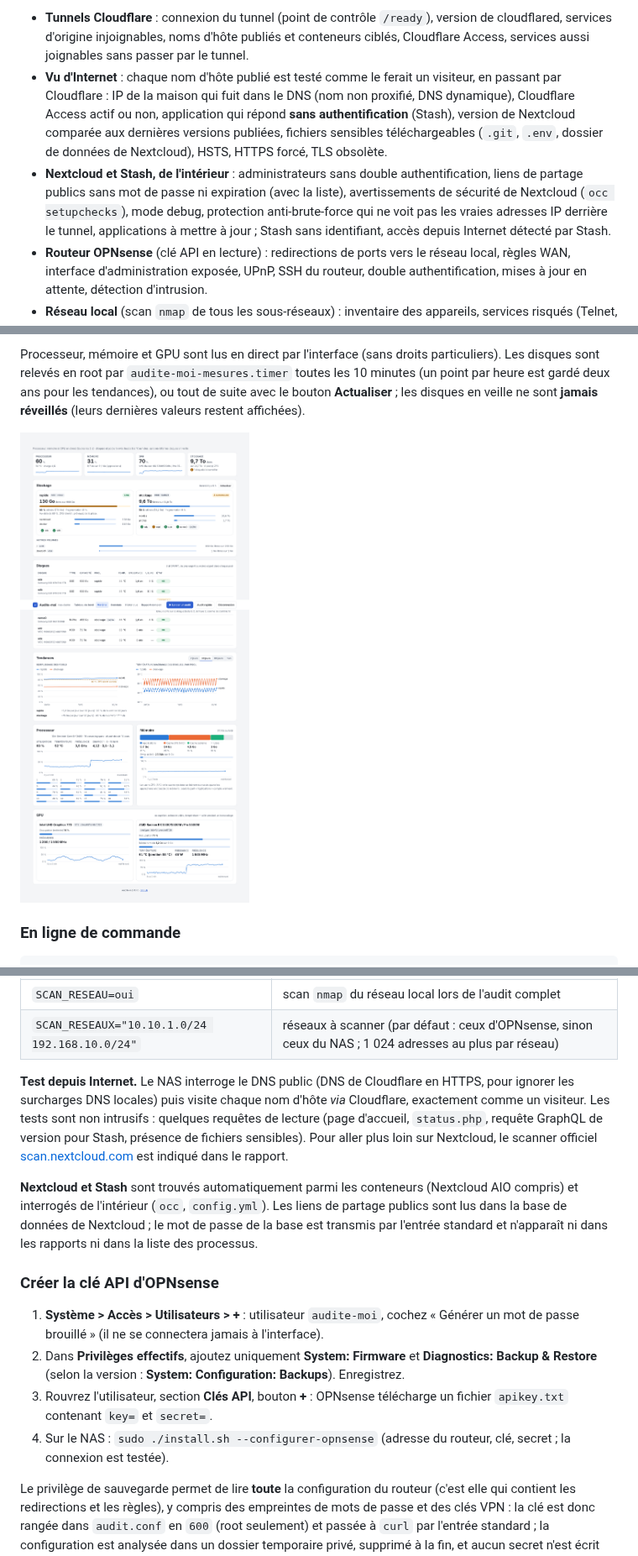
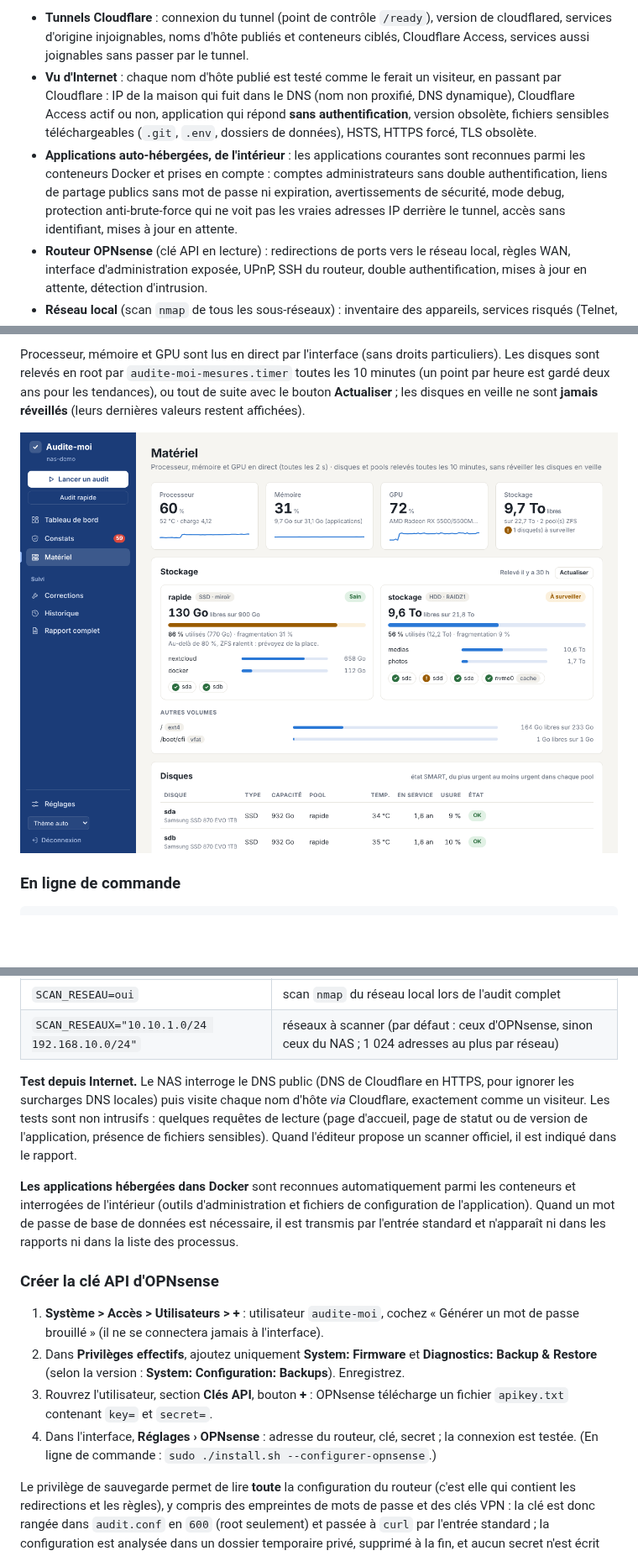
Before and after one commit to oliv2776/Audite-moi, a Markdown page: README.md, 3 parts joined by grey strips. Shown at 84% size. Drawn GitHub-style; pictures changed too: docs/materiel.png; blank space fills up the shorter version.

```diff
--- a/README.md
+++ b/README.md
@@ -23,8 +23,8 @@ Chaque audit produit un rapport classé par priorité (**critique**, **attention
 
 **Sécurité**
 - **Tunnels Cloudflare** : connexion du tunnel (point de contrôle `/ready`), version de cloudflared, services d'origine injoignables, noms d'hôte publiés et conteneurs ciblés, Cloudflare Access, services aussi joignables sans passer par le tunnel.
-- **Vu d'Internet** : chaque nom d'hôte publié est testé comme le ferait un visiteur, en passant par Cloudflare : IP de la maison qui fuit dans le DNS (nom non proxifié, DNS dynamique), Cloudflare Access actif ou non, application qui répond **sans authentification** (Stash), version de Nextcloud comparée aux dernières versions publiées, fichiers sensibles téléchargeables (`.git`, `.env`, dossier de données de Nextcloud), HSTS, HTTPS forcé, TLS obsolète.
-- **Nextcloud et Stash, de l'intérieur** : administrateurs sans double authentification, liens de partage publics sans mot de passe ni expiration (avec la liste), avertissements de sécurité de Nextcloud (`occ setupchecks`), mode debug, protection anti-brute-force qui ne voit pas les vraies adresses IP derrière le tunnel, applications à mettre à jour ; Stash sans identifiant, accès depuis Internet détecté par Stash.
+- **Vu d'Internet** : chaque nom d'hôte publié est testé comme le ferait un visiteur, en passant par Cloudflare : IP de la maison qui fuit dans le DNS (nom non proxifié, DNS dynamique), Cloudflare Access actif ou non, application qui répond **sans authentification**, version obsolète, fichiers sensibles téléchargeables (`.git`, `.env`, dossiers de données), HSTS, HTTPS forcé, TLS obsolète.
+- **Applications auto-hébergées, de l'intérieur** : les applications courantes sont reconnues parmi les conteneurs Docker et prises en compte : comptes administrateurs sans double authentification, liens de partage publics sans mot de passe ni expiration, avertissements de sécurité, mode debug, protection anti-brute-force qui ne voit pas les vraies adresses IP derrière le tunnel, accès sans identifiant, mises à jour en attente.
 - **Routeur OPNsense** (clé API en lecture) : redirections de ports vers le réseau local, règles WAN, interface d'administration exposée, UPnP, SSH du routeur, double authentification, mises à jour en attente, détection d'intrusion.
 - **Réseau local** (scan `nmap` de tous les sous-réseaux) : inventaire des appareils, services risqués (Telnet, FTP, RDP, VNC, API Docker, bases de données, caméras…), nouveaux appareils depuis le scan précédent.
 - **Mises à jour** : correctifs de sécurité en attente, mises à jour automatiques, fin de support d'Ubuntu.
@@ -130,16 +131,16 @@ Ils se règlent dans `/etc/audite-moi/audit.conf` (créé par l'installateur ; `
 | `SCAN_RESEAU=oui` | scan `nmap` du réseau local lors de l'audit complet |
 | `SCAN_RESEAUX="10.10.1.0/24 192.168.10.0/24"` | réseaux à scanner (par défaut : ceux d'OPNsense, sinon ceux du NAS ; 1 024 adresses au plus par réseau) |
 
-**Test depuis Internet.** Le NAS interroge le DNS public (DNS de Cloudflare en HTTPS, pour ignorer les surcharges DNS locales) puis visite chaque nom d'hôte *via* Cloudflare, exactement comme un visiteur. Les tests sont non intrusifs : quelques requêtes de lecture (page d'accueil, `status.php`, requête GraphQL de version pour Stash, présence de fichiers sensibles). Pour aller plus loin sur Nextcloud, le scanner officiel [scan.nextcloud.com](https://scan.nextcloud.com) est indiqué dans le rapport.
+**Test depuis Internet.** Le NAS interroge le DNS public (DNS de Cloudflare en HTTPS, pour ignorer les surcharges DNS locales) puis visite chaque nom d'hôte *via* Cloudflare, exactement comme un visiteur. Les tests sont non intrusifs : quelques requêtes de lecture (page d'accueil, page de statut ou de version de l'application, présence de fichiers sensibles). Quand l'éditeur propose un scanner officiel, il est indiqué dans le rapport.
 
-**Nextcloud et Stash** sont trouvés automatiquement parmi les conteneurs (Nextcloud AIO compris) et interrogés de l'intérieur (`occ`, `config.yml`). Les liens de partage publics sont lus dans la base de données de Nextcloud ; le mot de passe de la base est transmis par l'entrée standard et n'apparaît ni dans les rapports ni dans la liste des processus.
+**Les applications hébergées dans Docker** sont reconnues automatiquement parmi les conteneurs et interrogées de l'intérieur (outils d'administration et fichiers de configuration de l'application). Quand un mot de passe de base de données est nécessaire, il est transmis par l'entrée standard et n'apparaît ni dans les rapports ni dans la liste des processus.
 
 ### Créer la clé API d'OPNsense
 
 1. **Système > Accès > Utilisateurs > +** : utilisateur `audite-moi`, cochez « Générer un mot de passe brouillé » (il ne se connectera jamais à l'interface).
 2. Dans **Privilèges effectifs**, ajoutez uniquement **System: Firmware** et **Diagnostics: Backup & Restore** (selon la version : **System: Configuration: Backups**). Enregistrez.
 3. Rouvrez l'utilisateur, section **Clés API**, bouton **+** : OPNsense télécharge un fichier `apikey.txt` contenant `key=` et `secret=`.
-4. Sur le NAS : `sudo ./install.sh --configurer-opnsense` (adresse du routeur, clé, secret ; la connexion est testée).
+4. Dans l'interface, **Réglages › OPNsense** : adresse du routeur, clé, secret ; la connexion est testée. (En ligne de commande : `sudo ./install.sh --configurer-opnsense`.)
 
 Le privilège de sauvegarde permet de lire **toute** la configuration du routeur (c'est elle qui contient les redirections et les règles), y compris des empreintes de mots de passe et des clés VPN : la clé est donc rangée dans `audit.conf` en `600` (root seulement) et passée à `curl` par l'entrée standard ; la configuration est analysée dans un dossier temporaire privé, supprimé à la fin, et aucun secret n'est écrit dans les rapports. Supprimez cette clé dans OPNsense si vous arrêtez de vous en servir.
 
```
Also changed, not shown: other parts of README.md (+43 -26 lines), docs/correction.png, docs/evolution.png, docs/reglages.png, docs/tableau-de-bord.png, 12 other files.
